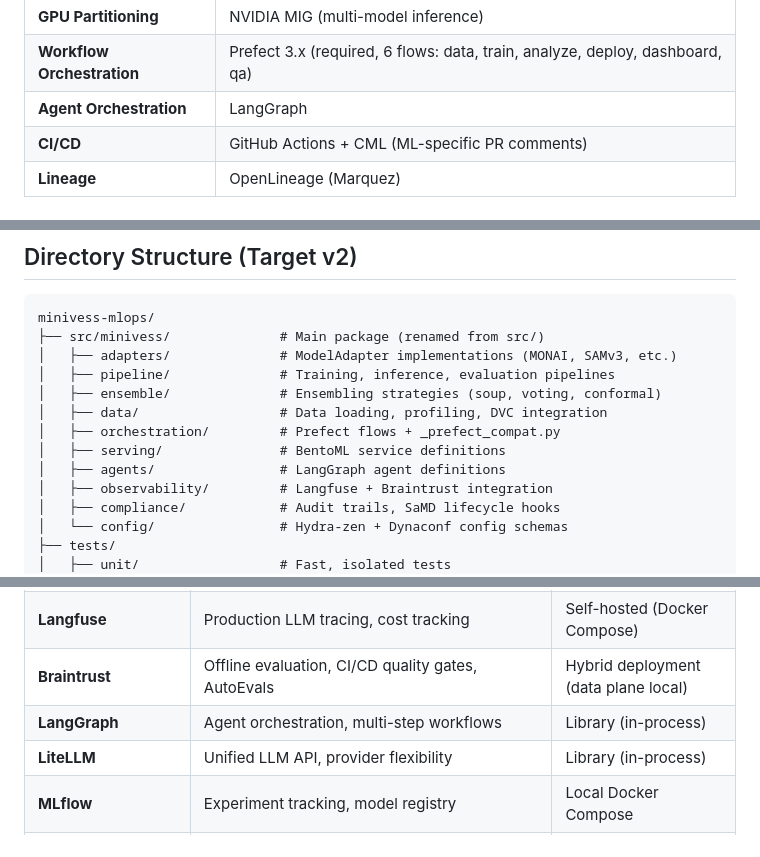
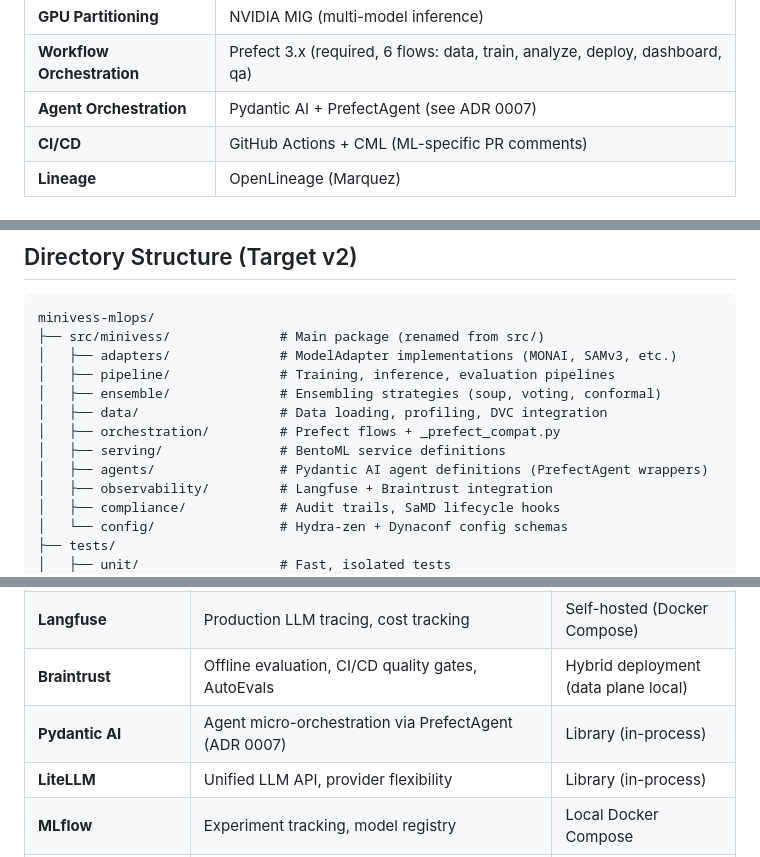
Before and after one commit to minivess-mlops/minivess-mlops, a Markdown page: CLAUDE.md, 3 parts joined by grey strips. Rendered like a GitHub page.

```diff
--- a/CLAUDE.md
+++ b/CLAUDE.md
@@ -145,7 +145,7 @@ Each of the 6 Prefect flows runs in its own Docker container:
 | **Cloud Compute** | SkyPilot (multi-cloud spot instances) |
 | **GPU Partitioning** | NVIDIA MIG (multi-model inference) |
 | **Workflow Orchestration** | Prefect 3.x (required, 6 flows: data, train, analyze, deploy, dashboard, qa) |
-| **Agent Orchestration** | LangGraph |
+| **Agent Orchestration** | Pydantic AI + PrefectAgent (see ADR 0007) |
 | **CI/CD** | GitHub Actions + CML (ML-specific PR comments) |
 | **Lineage** | OpenLineage (Marquez) |
 
@@ -343,7 +343,7 @@ minivess-mlops/
 │   ├── data/                  # Data loading, profiling, DVC integration
 │   ├── orchestration/         # Prefect flows + _prefect_compat.py
 │   ├── serving/               # BentoML service definitions
-│   ├── agents/                # LangGraph agent definitions
+│   ├── agents/                # Pydantic AI agent definitions (PrefectAgent wrappers)
 │   ├── observability/         # Langfuse + Braintrust integration
 │   ├── compliance/            # Audit trails, SaMD lifecycle hooks
 │   └── config/                # Hydra-zen + Dynaconf config schemas
@@ -383,7 +383,7 @@ minivess-mlops/
 | **Optuna** | HPO with ASHA (HyperbandPruner), TPE/CmaES samplers | Library (in-process) |
 | **Langfuse** | Production LLM tracing, cost tracking | Self-hosted (Docker Compose) |
 | **Braintrust** | Offline evaluation, CI/CD quality gates, AutoEvals | Hybrid deployment (data plane local) |
-| **LangGraph** | Agent orchestration, multi-step workflows | Library (in-process) |
+| **Pydantic AI** | Agent micro-orchestration via PrefectAgent (ADR 0007) | Library (in-process) |
 | **LiteLLM** | Unified LLM API, provider flexibility | Library (in-process) |
 | **MLflow** | Experiment tracking, model registry | Local Docker Compose |
 | **DuckDB** | In-process SQL analytics over MLflow runs | Library (in-process) |
```
Also changed, not shown: docs/adr/0007-pydantic-ai-over-langgraph.md (added, +47 -0 lines), docs/planning/langgraph-agents-plan-advanced.md (+39 -0 lines).
